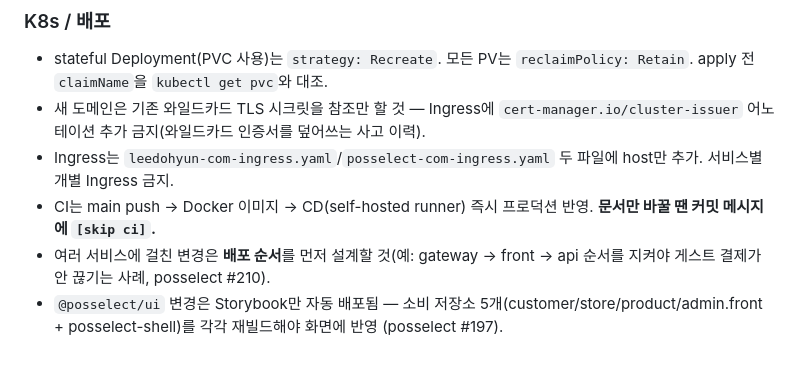
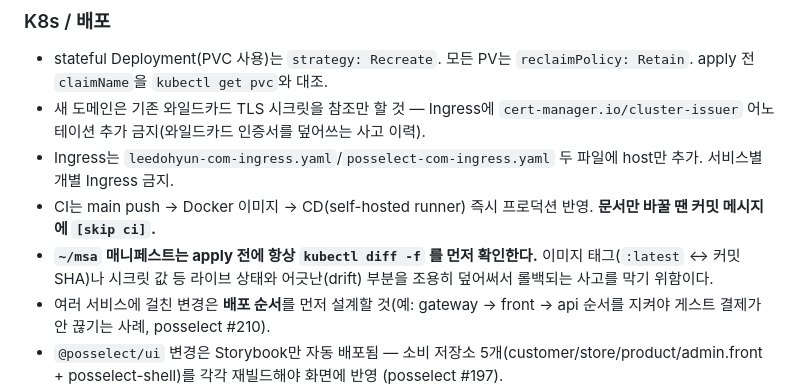
Before and after one commit to lee-dohyun/architecture, a Markdown page: AGENTS.md, the part around one of its changes. GitHub-like rendering; blank space fills up the shorter version.

Commit message:
chore(agents): 캐논 동기화 — sha=e6e86cbd7515 [skip ci]
~/msa/AGENTS.md 의 canon-core 블록을 sync-agents-canon.sh 로 재주입한다.
gateway#239 에서 캐논 본문만 갱신되고 저장소 전파가 누락돼 있던 것을 마저 반영.

Co-Authored-By: Claude Opus 5 <noreply@anthropic.com>

```diff
--- a/AGENTS.md
+++ b/AGENTS.md
@@ -138,6 +138,7 @@ Deeper design notes / work logs for specific changes go in [`docs/`](docs/), one
 - 새 도메인은 기존 와일드카드 TLS 시크릿을 참조만 할 것 — Ingress에 `cert-manager.io/cluster-issuer` 어노테이션 추가 금지(와일드카드 인증서를 덮어쓰는 사고 이력).
 - Ingress는 `leedohyun-com-ingress.yaml`/`posselect-com-ingress.yaml` 두 파일에 host만 추가. 서비스별 개별 Ingress 금지.
 - CI는 main push → Docker 이미지 → CD(self-hosted runner) 즉시 프로덕션 반영. **문서만 바꿀 땐 커밋 메시지에 `[skip ci]`.**
+- **`~/msa` 매니페스트는 apply 전에 항상 `kubectl diff -f` 를 먼저 확인한다.** 이미지 태그(`:latest` ↔ 커밋 SHA)나 시크릿 값 등 라이브 상태와 어긋난(drift) 부분을 조용히 덮어써서 롤백되는 사고를 막기 위함이다.
 - 여러 서비스에 걸친 변경은 **배포 순서**를 먼저 설계할 것(예: gateway → front → api 순서를 지켜야 게스트 결제가 안 끊기는 사례, posselect #210).
 - `@posselect/ui` 변경은 Storybook만 자동 배포됨 — 소비 저장소 5개(customer/store/product/admin.front + posselect-shell)를 각각 재빌드해야 화면에 반영 (posselect #197).
 - **`[skip ci]`는 커밋 제목뿐 아니라 본문에서도 인식된다.** 다른 커밋을 인용하려고 본문에 그 문자열을 적으면 배포가 조용히 건너뛰어진다 — 실제로 product.api 캐시 수정이 이 때문에 배포되지 않았다(gateway#204).
```
Also changed, not shown: other parts of AGENTS.md (+1 -1 lines).
